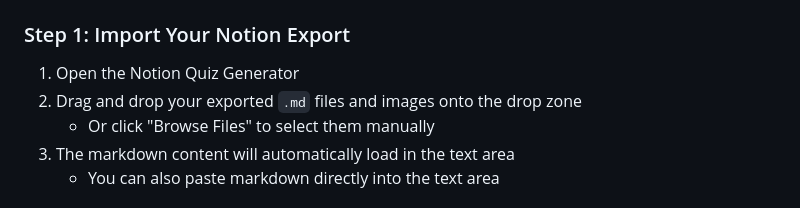
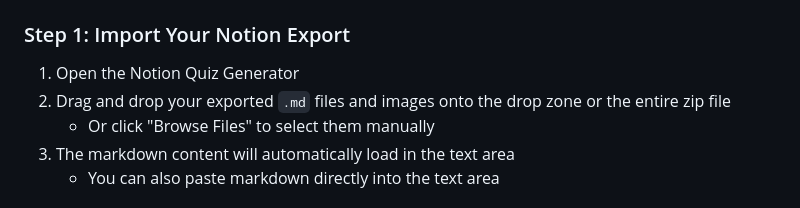
Before and after one commit to sankeer28/Notion-Markdown-Quiz-Generator, a Markdown page: README.md, the part around the change. Rendered like a GitHub page.

```diff
--- a/README.md
+++ b/README.md
@@ -20,7 +20,7 @@ A browser-based tool that converts Notion markdown exports into interactive quiz
 ### Step 1: Import Your Notion Export
 
 1. Open the Notion Quiz Generator
-2. Drag and drop your exported `.md` files and images onto the drop zone
+2. Drag and drop your exported `.md` files and images onto the drop zone or the entire zip file
    - Or click "Browse Files" to select them manually
 3. The markdown content will automatically load in the text area
    - You can also paste markdown directly into the text area
```
